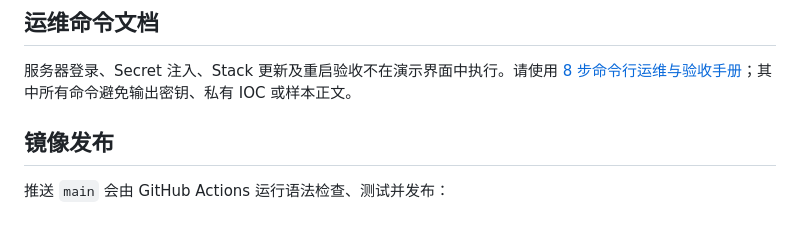
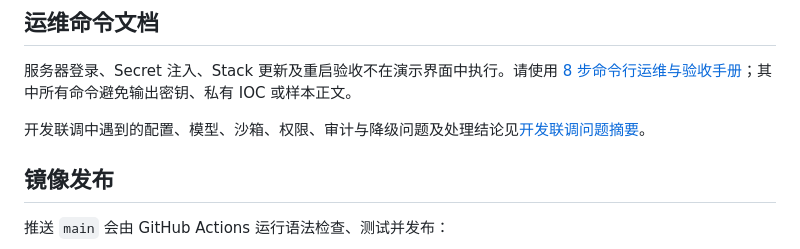
Before and after one commit to ch7pairsq/chaitin-demo-console, a Markdown page: README.md, the part around the change. Rendered like a GitHub page; blank space fills up the shorter version.

Commit message:
docs: add development debugging retrospective

```diff
--- a/README.md
+++ b/README.md
@@ -37,6 +37,8 @@ docker run --rm -p 127.0.0.1:7411:7411 chaitin-demo-console:local
 ## 运维命令文档
 
 服务器登录、Secret 注入、Stack 更新及重启验收不在演示界面中执行。请使用 [8 步命令行运维与验收手册](docs/operations-command-runbook.md)；其中所有命令避免输出密钥、私有 IOC 或样本正文。
+
+开发联调中遇到的配置、模型、沙箱、权限、审计与降级问题及处理结论见[开发联调问题摘要](docs/development-debugging-retrospective.md)。
 
 ## 镜像发布
 
```
Also changed, not shown: docs/development-debugging-retrospective.md (added, +21 -0 lines).
